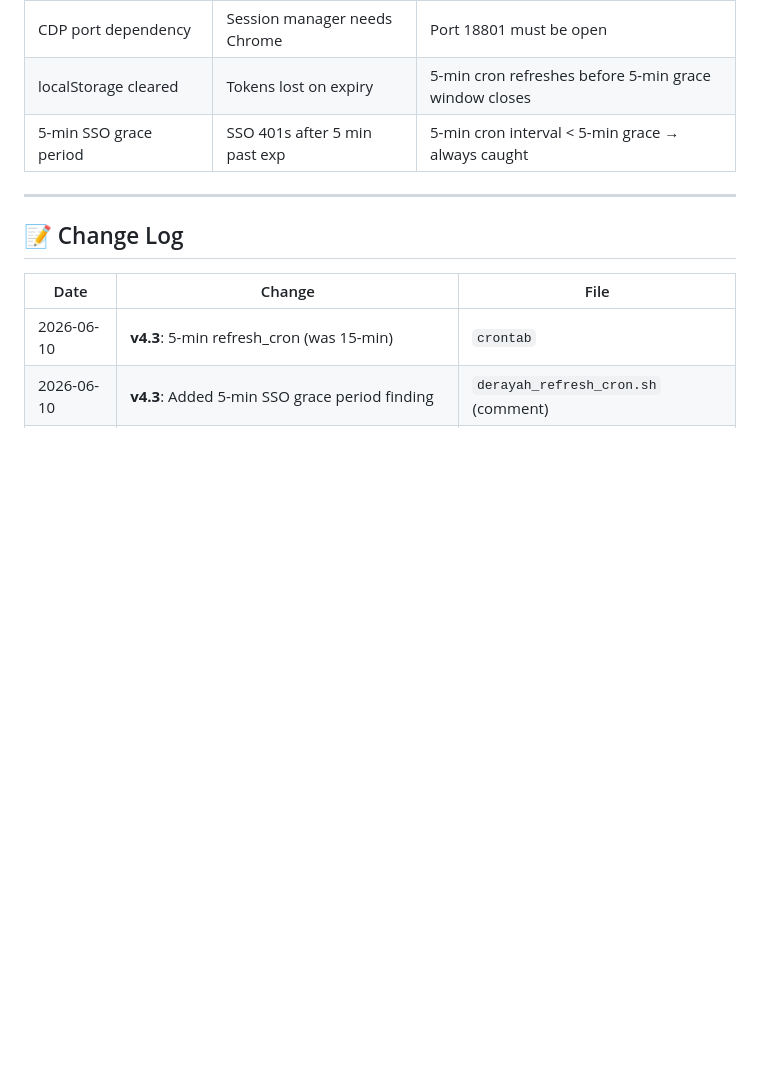
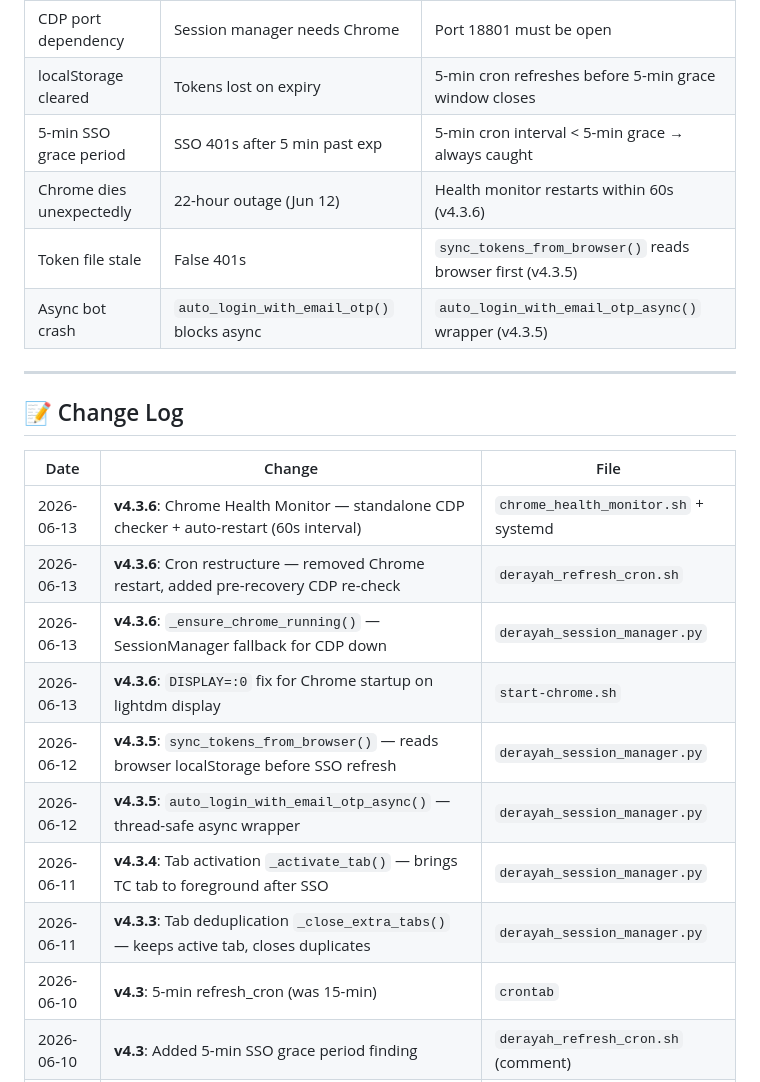
Before and after one commit to minothejellyfish-byte/tasi-trading-bot, a Markdown page: TASI_SESSION_PROCEDURE_v4.3.md, the part around one of its changes. Rendered like a GitHub page; blank space fills up the shorter version.

```diff
--- a/TASI_SESSION_PROCEDURE_v4.3.md
+++ b/TASI_SESSION_PROCEDURE_v4.3.md
@@ -266,6 +301,9 @@ python3 -c "from derayah_session_manager import SessionManager; sm = SessionMana
 | CDP port dependency | Session manager needs Chrome | Port 18801 must be open |
 | localStorage cleared | Tokens lost on expiry | 5-min cron refreshes before 5-min grace window closes |
 | 5-min SSO grace period | SSO 401s after 5 min past exp | 5-min cron interval < 5-min grace → always caught |
+| Chrome dies unexpectedly | 22-hour outage (Jun 12) | Health monitor restarts within 60s (v4.3.6) |
+| Token file stale | False 401s | `sync_tokens_from_browser()` reads browser first (v4.3.5) |
+| Async bot crash | `auto_login_with_email_otp()` blocks async | `auto_login_with_email_otp_async()` wrapper (v4.3.5) |
 
 ---
 
@@ -273,6 +311,14 @@ python3 -c "from derayah_session_manager import SessionManager; sm = SessionMana
 
 | Date | Change | File |
 |------|--------|------|
+| 2026-06-13 | **v4.3.6**: Chrome Health Monitor — standalone CDP checker + auto-restart (60s interval) | `chrome_health_monitor.sh` + systemd |
+| 2026-06-13 | **v4.3.6**: Cron restructure — removed Chrome restart, added pre-recovery CDP re-check | `derayah_refresh_cron.sh` |
+| 2026-06-13 | **v4.3.6**: `_ensure_chrome_running()` — SessionManager fallback for CDP down | `derayah_session_manager.py` |
+| 2026-06-13 | **v4.3.6**: `DISPLAY=:0` fix for Chrome startup on lightdm display | `start-chrome.sh` |
+| 2026-06-12 | **v4.3.5**: `sync_tokens_from_browser()` — reads browser localStorage before SSO refresh | `derayah_session_manager.py` |
+| 2026-06-12 | **v4.3.5**: `auto_login_with_email_otp_async()` — thread-safe async wrapper | `derayah_session_manager.py` |
+| 2026-06-11 | **v4.3.4**: Tab activation `_activate_tab()` — brings TC tab to foreground after SSO | `derayah_session_manager.py` |
+| 2026-06-11 | **v4.3.3**: Tab deduplication `_close_extra_tabs()` — keeps active tab, closes duplicates | `derayah_session_manager.py` |
 | 2026-06-10 | **v4.3**: 5-min refresh_cron (was 15-min) | `crontab` |
 | 2026-06-10 | **v4.3**: Added 5-min SSO grace period finding | `derayah_refresh_cron.sh` (comment) |
 | 2026-06-10 | **v4.3**: `_close_extra_tabs()` cleanup (tracker domains) | `derayah_session_manager.py` |
```
Also changed, not shown: other parts of TASI_SESSION_PROCEDURE_v4.3.md (+40 -5 lines).
